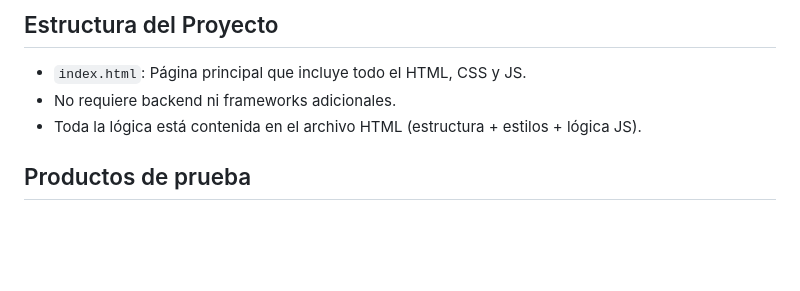
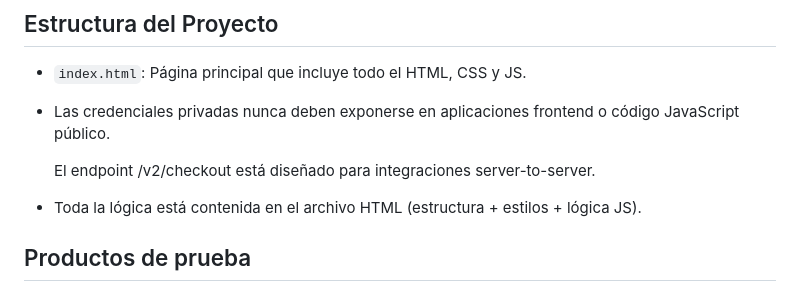
Before and after one commit to Fer-CNP/Demo_Redirect_v2, a Markdown page: README.md, the part around the change. Drawn GitHub-style; blank space fills up the shorter version.

```diff
--- a/README.md
+++ b/README.md
@@ -14,7 +14,9 @@ Este proyecto es una demostración sencilla de una tienda web estática que perm
 ## Estructura del Proyecto
 
 - `index.html`: Página principal que incluye todo el HTML, CSS y JS.
-- No requiere backend ni frameworks adicionales.
+- Las credenciales privadas nunca deben exponerse en aplicaciones frontend o código JavaScript público.
+
+  El endpoint /v2/checkout está diseñado para integraciones server-to-server.
 - Toda la lógica está contenida en el archivo HTML (estructura + estilos + lógica JS).
 
 ## Productos de prueba
```
